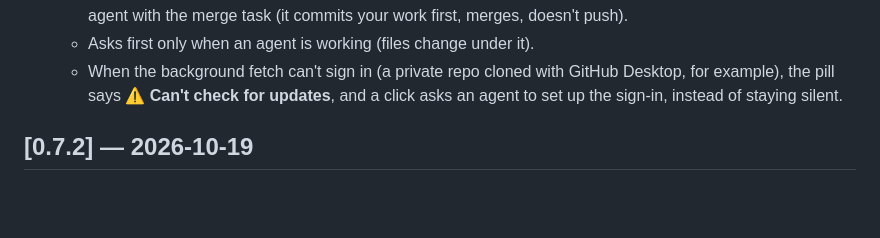
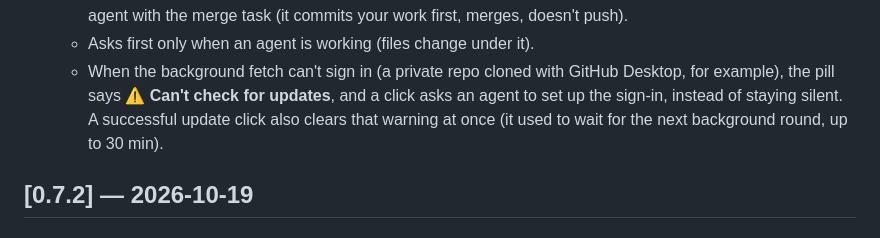
Before and after one commit to enerage/vibespace, a Markdown page: CHANGELOG.md, the part around the change. GitHub-like rendering; blank space fills up the shorter version.

```diff
--- a/CHANGELOG.md
+++ b/CHANGELOG.md
@@ -18,7 +18,9 @@ Format: Keep a Changelog-ish. Dates are local (2026-09-26 = initial build day).
   - Asks first only when an agent is working (files change under it).
   - When the background fetch can't sign in (a private repo cloned with GitHub
     Desktop, for example), the pill says **⚠ Can't check for updates**, and a
-    click asks an agent to set up the sign-in, instead of staying silent.
+    click asks an agent to set up the sign-in, instead of staying silent. A
+    successful update click also clears that warning at once (it used to wait
+    for the next background round, up to 30 min).
 
 ## [0.7.2] — 2026-10-19
 
```
Also changed, not shown: CLAUDE.md (+17 -1 lines), README.md (+1 -1 lines).
